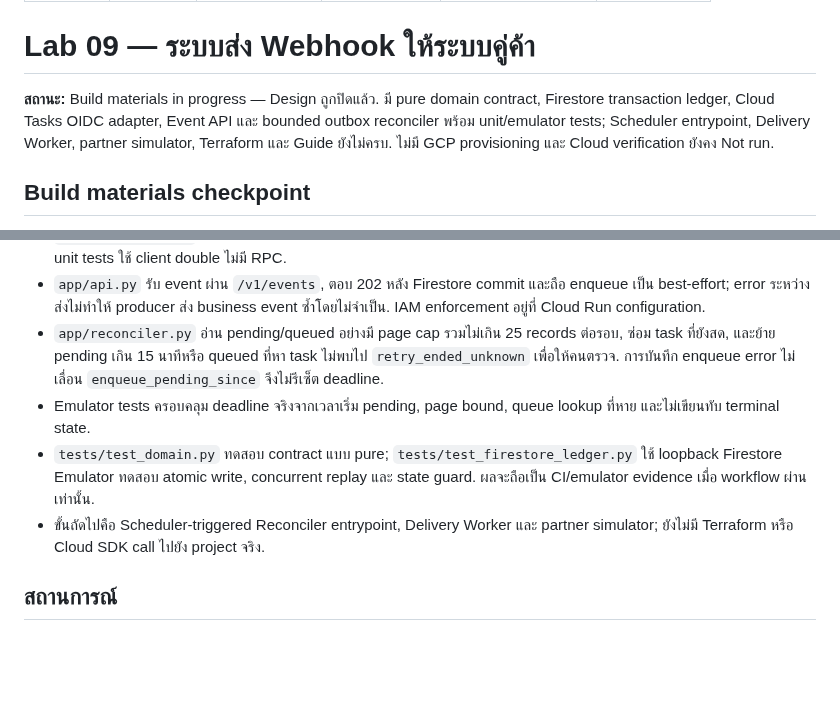
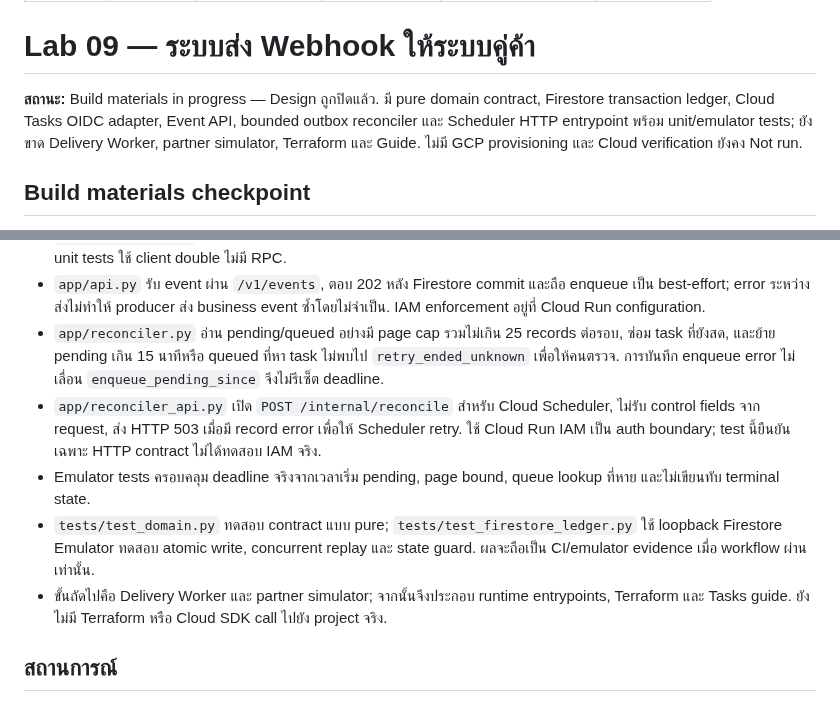
Before and after one commit to somkid-s5/Portfolio-Lab, a Markdown page: GCP/LAB-009-partner-webhook-delivery/README.md, 2 parts joined by grey strips. GitHub-like rendering; blank space fills up the shorter version.

Commit message:
docs(lab09): record Scheduler target checkpoint [skip ci]

```diff
--- a/GCP/LAB-009-partner-webhook-delivery/README.md
+++ b/GCP/LAB-009-partner-webhook-delivery/README.md
@@ -8,7 +8,7 @@ last_verified: null
 ---
 # Lab 09 — ระบบส่ง Webhook ให้ระบบคู่ค้า
 
-**สถานะ:** Build materials in progress — Design ถูกปิดแล้ว. มี pure domain contract, Firestore transaction ledger, Cloud Tasks OIDC adapter, Event API และ bounded outbox reconciler พร้อม unit/emulator tests; Scheduler entrypoint, Delivery Worker, partner simulator, Terraform และ Guide ยังไม่ครบ. ไม่มี GCP provisioning และ Cloud verification ยังคง Not run.
+**สถานะ:** Build materials in progress — Design ถูกปิดแล้ว. มี pure domain contract, Firestore transaction ledger, Cloud Tasks OIDC adapter, Event API, bounded outbox reconciler และ Scheduler HTTP entrypoint พร้อม unit/emulator tests; ยังขาด Delivery Worker, partner simulator, Terraform และ Guide. ไม่มี GCP provisioning และ Cloud verification ยังคง Not run.
 
 ## Build materials checkpoint
 
@@ -17,9 +17,10 @@ last_verified: null
 - `app/task_queue.py` สร้าง Cloud Task แบบ deterministic, ส่งเฉพาะ IDs พร้อม OIDC และแยก AlreadyExists→GetTask; unit tests ใช้ client double ไม่มี RPC.
 - `app/api.py` รับ event ผ่าน `/v1/events`, ตอบ 202 หลัง Firestore commit และถือ enqueue เป็น best-effort; error ระหว่างส่งไม่ทำให้ producer ส่ง business event ซ้ำโดยไม่จำเป็น. IAM enforcement อยู่ที่ Cloud Run configuration.
 - `app/reconciler.py` อ่าน pending/queued อย่างมี page cap รวมไม่เกิน 25 records ต่อรอบ, ซ่อม task ที่ยังสด, และย้าย pending เกิน 15 นาทีหรือ queued ที่หา task ไม่พบไป `retry_ended_unknown` เพื่อให้คนตรวจ. การบันทึก enqueue error ไม่เลื่อน `enqueue_pending_since` จึงไม่รีเซ็ต deadline.
+- `app/reconciler_api.py` เปิด `POST /internal/reconcile` สำหรับ Cloud Scheduler, ไม่รับ control fields จาก request, ส่ง HTTP 503 เมื่อมี record error เพื่อให้ Scheduler retry. ใช้ Cloud Run IAM เป็น auth boundary; test นี้ยืนยันเฉพาะ HTTP contract ไม่ได้ทดสอบ IAM จริง.
 - Emulator tests ครอบคลุม deadline จริงจากเวลาเริ่ม pending, page bound, queue lookup ที่หาย และไม่เขียนทับ terminal state.
 - `tests/test_domain.py` ทดสอบ contract แบบ pure; `tests/test_firestore_ledger.py` ใช้ loopback Firestore Emulator ทดสอบ atomic write, concurrent replay และ state guard. ผลจะถือเป็น CI/emulator evidence เมื่อ workflow ผ่านเท่านั้น.
-- ขั้นถัดไปคือ Scheduler-triggered Reconciler entrypoint, Delivery Worker และ partner simulator; ยังไม่มี Terraform หรือ Cloud SDK call ไปยัง project จริง.
+- ขั้นถัดไปคือ Delivery Worker และ partner simulator; จากนั้นจึงประกอบ runtime entrypoints, Terraform และ Tasks guide. ยังไม่มี Terraform หรือ Cloud SDK call ไปยัง project จริง.
 
 ## สถานการณ์
 
```
